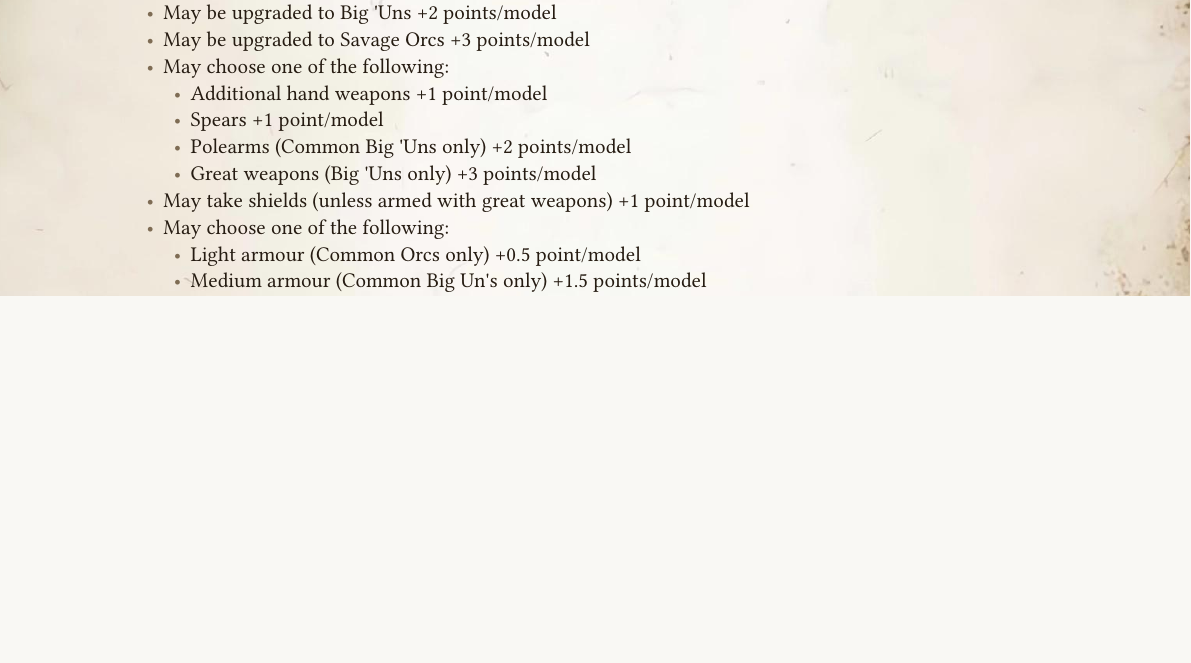
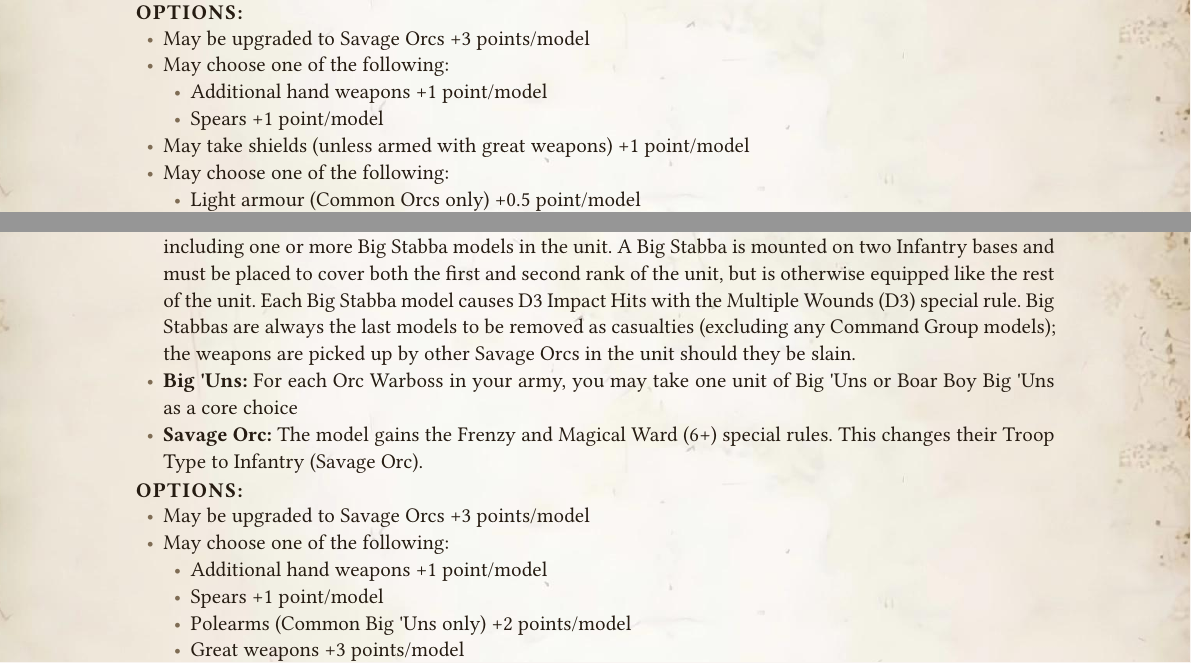
Before and after one commit to dkma26709/wap-typst, a Typst document (src/orcs-goblins.typ): part of page 30 of 71 before the commit and two parts of pages 30 and 36 of 72 after it, the two joined at a grey line, cut at the place of the change, the shorter picture padded with empty space. Compiled offline with Typst 0.15.

Commit message:
Revert bad changes from newer editions

```diff
--- a/src/orcs-goblins.typ
+++ b/src/orcs-goblins.typ
@@ -975,13 +974,10 @@ choose another victim. Roll again on this table to see what the Troll Hag does w
     rule("Savage Orc")[The model gains the Frenzy and Magical Ward (6+) special rules. This changes their Troop Type to Infantry (Savage Orc).],
   ),
   options: [
-- May be upgraded to Big 'Uns +2 points/model
 - May be upgraded to Savage Orcs +3 points/model
 - May choose one of the following:
   - Additional hand weapons +1 point/model
   - Spears +1 point/model
-  - Polearms (Common Big 'Uns only) +2 points/model
-  - Great weapons (Big 'Uns only) +3 points/model
 - May take shields (unless armed with great weapons) +1 point/model
 - May choose one of the following:
   - Light armour (Common Orcs only) +0.5 point/model
@@ -1214,0 +1214,16 @@ only)*, Wall-crawler*
+  equipment: "Hand weapon",
+  special-rules: "Animosity, Size Matters, Mighty Blow (1)",
+  upgrades: (
+    rule("Big Stabbas")[A unit of Savage Orc Boyz may be upgraded to include Big Stabbas. This is represented by including one or more Big Stabba models in the unit. A Big Stabba is mounted on two Infantry bases and must be placed to cover both the first and second rank of the unit, but is otherwise equipped like the rest of the unit. Each Big Stabba model causes D3 Impact Hits with the Multiple Wounds (D3) special rule. Big Stabbas are always the last models to be removed as casualties (excluding any Command Group models); the weapons are picked up by other Savage Orcs in the unit should they be slain.],
+    rule("Big 'Uns")[For each Orc Warboss in your army, you may take one unit of Big 'Uns or Boar Boy Big 'Uns as a core choice],
+    rule("Savage Orc")[The model gains the Frenzy and Magical Ward (6+) special rules. This changes their Troop Type to Infantry (Savage Orc).],
+  ),
+  options: [
+- May be upgraded to Savage Orcs +3 points/model
+- May choose one of the following:
+  - Additional hand weapons +1 point/model
+  - Spears +1 point/model
+  - Polearms (Common Big 'Uns only) +2 points/model
+  - Great weapons +3 points/model
+- May take shields (unless armed with great weapons) +1 point/model
+- May choose one of the following:
@@ -1214,0 +1241,4 @@ only)*, Wall-crawler*
+#unit("BOAR BOY BIG 'UNS",
+  profiles: (
+    (name: "Big 'Un", m: 4, ws: 4, bs: 3, s: 4, t: 4, w: 1, i: 2, a: 1, ld: 7, points: 17),
+    (name: "War Boar", m: 7, ws: 3, bs: 0, s: 3, t: 4, w: 1, i: 3, a: 1, ld: 3, points: ""),
@@ -1214,0 +1250,13 @@ only)*, Wall-crawler*
+  equipment: "Hand weapon",
+  special-rules: "Animosity, Natural Armour (6+), Size Matters, Mighty Blow (1), Tusker Charge (War Boar only)",
+  upgrades: (
+    rule("Big 'Uns")[For each Orc Warboss in your army, you may take one unit of Big 'Uns or Boar Boy Big 'Uns as a core choice],
+    rule("Savage Orc")[The model gains the Frenzy and Magical Ward (6+) special rules. This changes their Troop Type to Cavalry (Savage Orc).],
+  ),
+  options: [
+- May be upgraded to Savage Orcs +3 points/model
+- May choose one of the following:
+  - Additional hand weapons (Savage Orcs only) +1 point/model
+  - Light lances +1.5 points/model
+- May take shields (unless armed with additional hand weapons) +1 point/model
+- May choose one of the following:
```
Also changed, not shown: src/orcs-goblins.typ (51 more changed lines).
